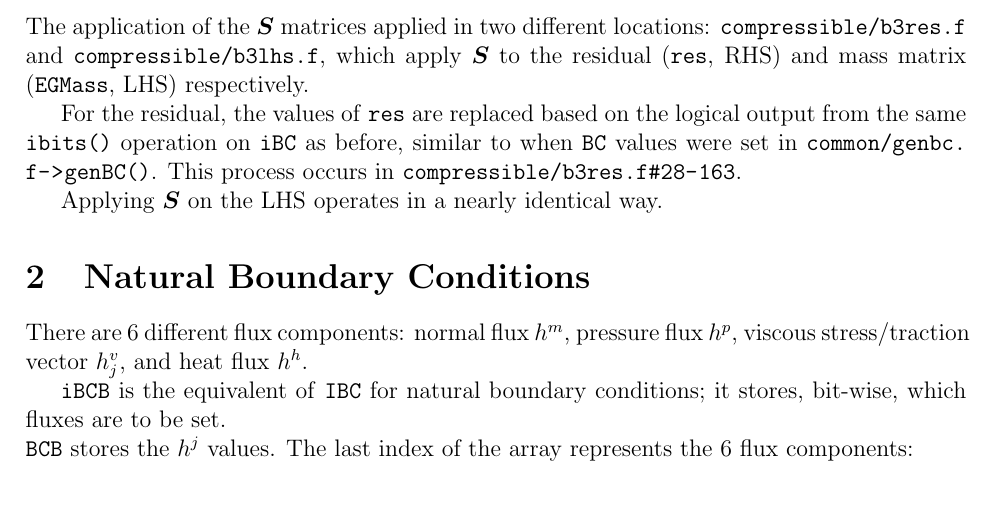
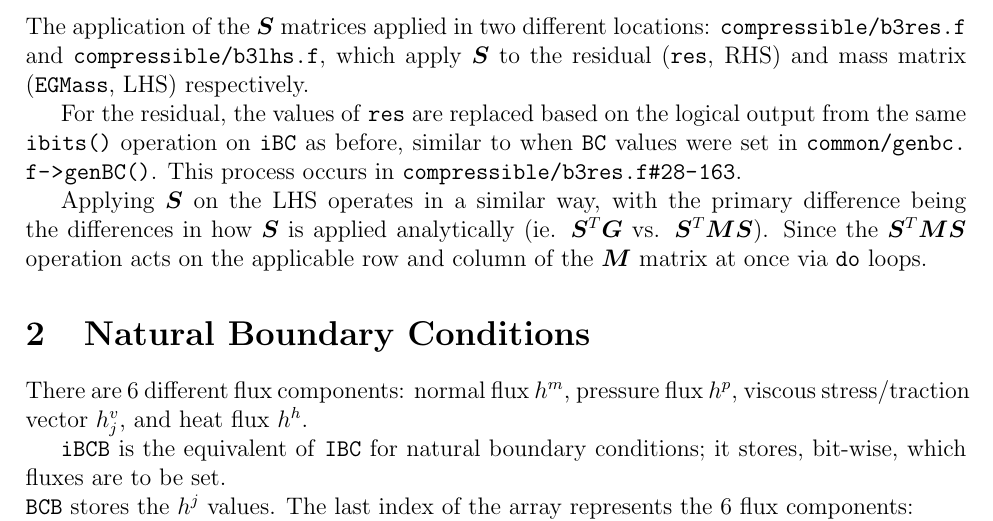
Before and after one commit to jrwrigh/phasta_notes, a LaTeX problem sheet (HW4/CFD_HW4.tex): part of page 2 of 2, cut so that both start at the same text, the shorter picture padded with empty space. Compiled offline with pdfLaTeX.

Commit message:
HW4: Add description of b3lhs

```diff
--- a/HW4/CFD_HW4.tex
+++ b/HW4/CFD_HW4.tex
@@ -25,6 +25,7 @@
 \newcommand{\Y}{\vec{Y}}
 \newcommand{\F}{\vec{F}}
 \newcommand{\G}{\vec{G}}
+\newcommand{\M}{\vec{M}}
 \newcommand{\Sm}{\vec{S}}
 \newcommand{\0}{\vec{0}}
 \newcommand{\src}{\vec{\mathscr{F}}}
@@ -74,7 +75,7 @@ The application of the \(\Sm\) matrices applied in two different locations: \pat
 
 For the residual, the values of \ttt{res} are replaced based on the logical output from the same \ttt{ibits()} operation on \ttt{iBC} as before, similar to when \ttt{BC} values were set in \path{common/genbc.f->genBC()}. This process occurs in \path{compressible/b3res.f#28-163}.
 
-Applying \(\Sm\) on the LHS operates in a nearly identical way.
+Applying \(\Sm\) on the LHS operates in a similar way, with the primary difference being the differences in how \(\Sm\) is applied analytically (ie. \(\Sm^T \G\) vs. \(\Sm^T \M \Sm\)). Since the \(\Sm^T \M \Sm\) operation acts on the applicable row and column of the \(\M\) matrix at once via \ttt{do} loops.
 
 \section{Natural Boundary Conditions}
 
```
Also changed, not shown: HW4/CFD_HW4.pdf, 1 other file.
